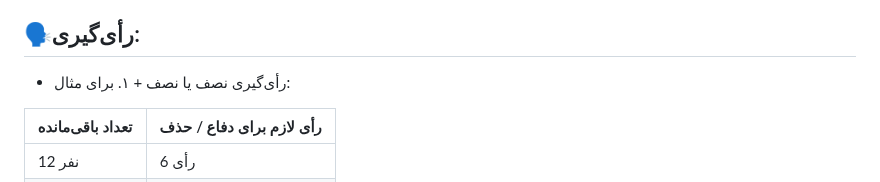
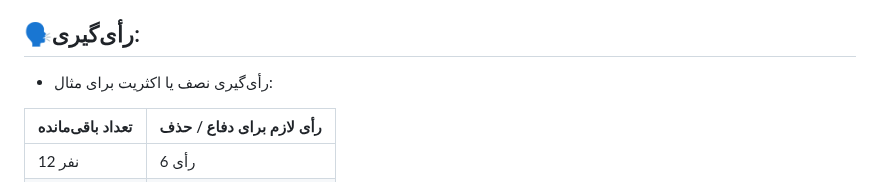
Before and after one commit to mafia-guys/mafia-negotiation-simple, a Markdown page: README.md, the part around the change. Drawn GitHub-style.

Commit message:
Fix formatting in voting section of README

```diff
--- a/README.md
+++ b/README.md
@@ -82,7 +82,8 @@
 
 
 ## 🗣رأی‌گیری:
-- رأی‌گیری نصف یا نصف + ۱. برای مثال:
+- رأی‌گیری نصف یا اکثریت
+ برای مثال:
 
 | تعداد باقی‌مانده | رأی لازم برای دفاع / حذف |
 |------------------|---------------------------|
```
